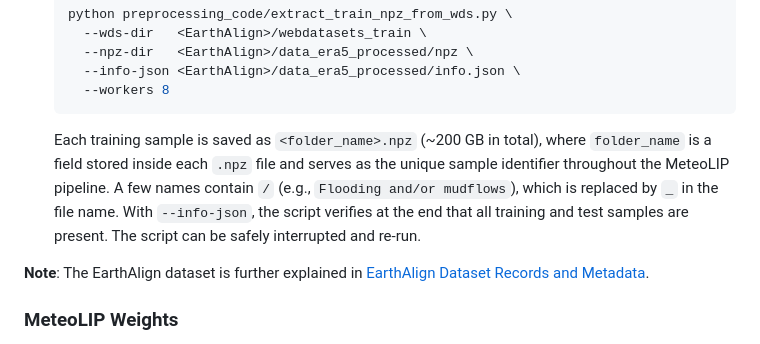
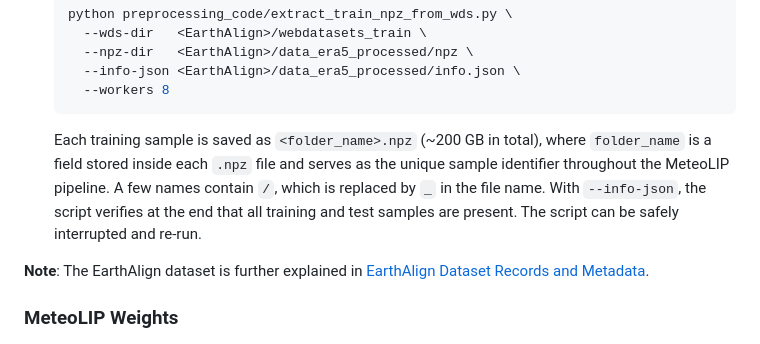
Before and after one commit to mbzuai-oryx/EarthAlign, a Markdown page: README.md, the part around the change. GitHub-like rendering.

````diff
--- a/README.md
+++ b/README.md
@@ -57,7 +57,7 @@
      --info-json <EarthAlign>/data_era5_processed/info.json \
      --workers 8
    ```
-   Each training sample is saved as `<folder_name>.npz` (~200 GB in total), where `folder_name` is a field stored inside each `.npz` file and serves as the unique sample identifier throughout the MeteoLIP pipeline. A few names contain `/` (e.g., `Flooding and/or mudflows`), which is replaced by `_` in the file name. With `--info-json`, the script verifies at the end that all training and test samples are present. The script can be safely interrupted and re-run.
+   Each training sample is saved as `<folder_name>.npz` (~200 GB in total), where `folder_name` is a field stored inside each `.npz` file and serves as the unique sample identifier throughout the MeteoLIP pipeline. A few names contain `/`, which is replaced by `_` in the file name. With `--info-json`, the script verifies at the end that all training and test samples are present. The script can be safely interrupted and re-run.
 
 **Note**: The EarthAlign dataset is further explained in [EarthAlign Dataset Records and Metadata](#earthalign-dataset-records-and-metadata).
 
````
